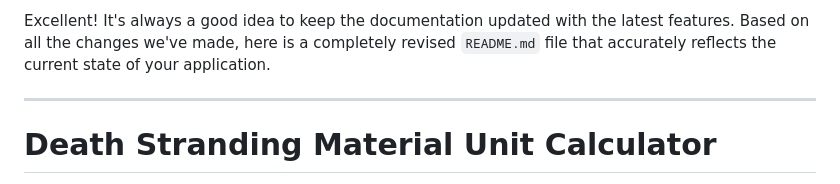
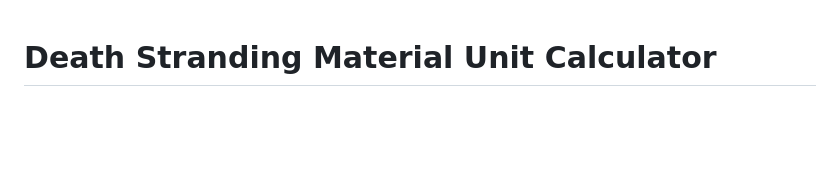
Before and after one commit to BusyDeliverer/DSMatCalc, a Markdown page: README.md, the part around the change. GitHub-like rendering; blank space fills up the shorter version.

```diff
--- a/README.md
+++ b/README.md
@@ -1,7 +1,3 @@
-Excellent! It's always a good idea to keep the documentation updated with the latest features. Based on all the changes we've made, here is a completely revised `README.md` file that accurately reflects the current state of your application.
-
----
-
 # Death Stranding Material Unit Calculator
 
 > A simple and intuitive web-based tool designed to help Porters in Death Stranding manage multiple construction projects, calculate material requirements, and track inventory with ease.
```
